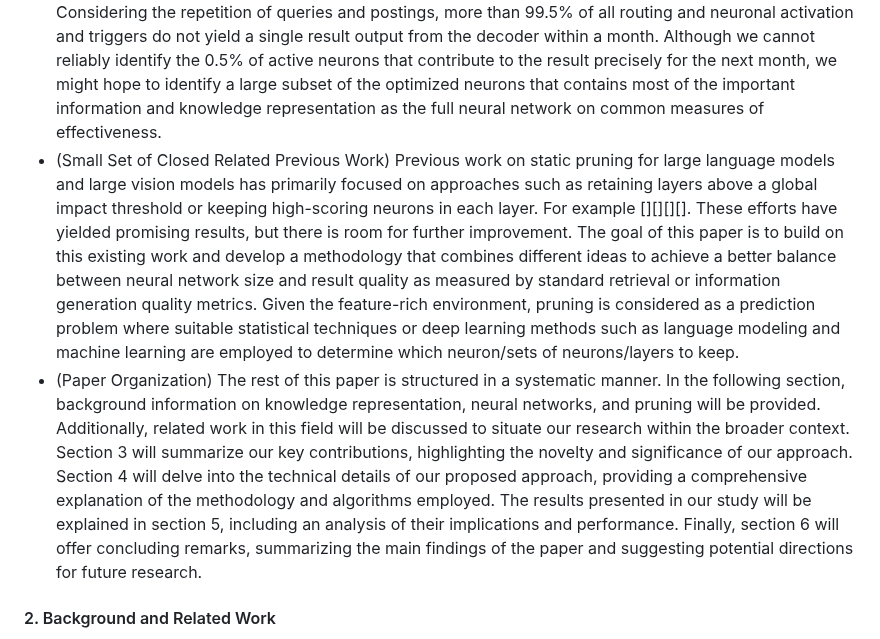
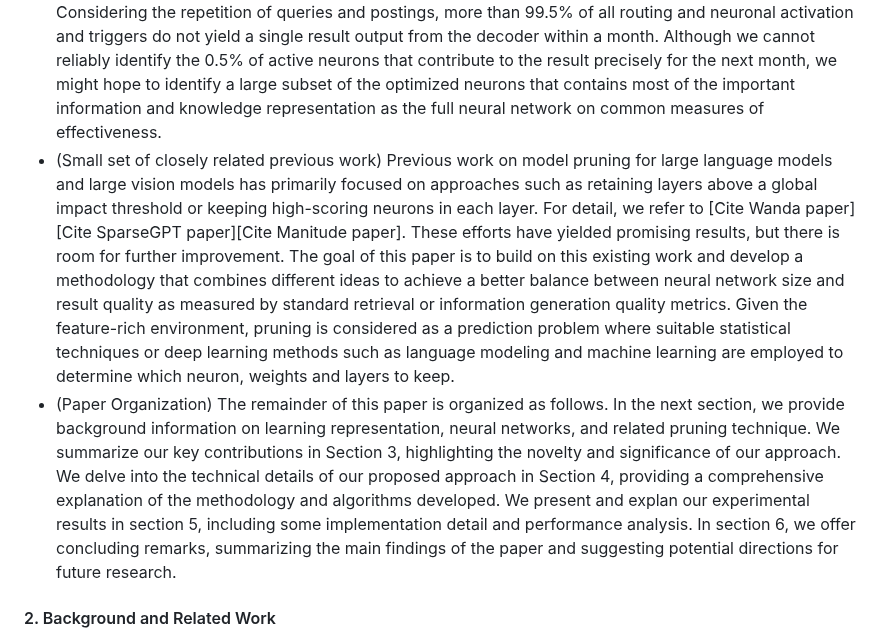
Before and after one commit to algmon/suanfamama-wei-research, a Markdown page: README.md, the part around one of its changes. GitHub-like rendering.

```diff
--- a/README.md
+++ b/README.md
@@ -378,8 +378,9 @@ LLM pruning, LVM pruning, quantization, dense & sparse models
 * (General Intro) Large language models and large vision models are facing significant performance challenges due to the massive data size and query loads they need to support. These models, along with other related systems, crawl, analyze, and incorporate billions of web pages, videos, and multimodal data into their network architectures such as transformer. One crucial cost factor is the query processing per user, which must scale with both data size and query load. As a result, large language models devote substantial hardware and energy resources to this task. There has been extensive research on improving query processing performance, including work on various caching techniques, retrieval information systems, and high-performance knowledge representation. A large category of optimization techniques commonly referred to as static pruning or dynamic pruning has emerged in the context of query processing for large language models and large vision models. This paper aims to explore and contribute to the understanding and improvement of these pruning techniques to enhance the performance and efficiency of large language and vision models.
 * (More Specific Intro) In this paper, our attention is directed towards a particular optimization technique known as static network pruning. In essence, the approach involves conducting a suitable analysis of the knowledge representation, document collections, and query distribution. The objective is to determine those entries or neurons that are highly likely to yield top user query results for typical queries. Subsequently, any other neurons that are unlikely to contribute to user inputs are removed from the neural network. The aim is to obtain a significantly smaller neural network with a reduced amount of parameters. This pruned neural network can achieve almost the same quality of results as the unpruned one while requiring much less memory and GPU resources. Consequently, it leads to faster query processing over a shorter neural network with optimized layers.
 * (Give an example) Consider a leading large language model provider today. There are 4 billion documents incorporated into its knowledge base, with an average of 300 words per document, resulting in a total of approximately $10^{15}$ tokens. The engine receives 5 billion queries per day, with each query represented by around $10^{11}$ terms to convey the user's intention for interaction with the large language model. This implies that nearly 117 billion tokens in the knowledge representation could potentially lead to expected output tokens. However, in reality, far fewer tokens actually result in an output within a month. Considering the repetition of queries and postings, more than 99.5\% of all routing and neuronal activation and triggers do not yield a single result output from the decoder within a month. Although we cannot reliably identify the 0.5\% of active neurons that contribute to the result precisely for the next month, we might hope to identify a large subset of the optimized neurons that contains most of the important information and knowledge representation as the full neural network on common measures of effectiveness.
-* (Small Set of Closed Related Previous Work) Previous work on static pruning for large language models and large vision models has primarily focused on approaches such as retaining layers above a global impact threshold or keeping high-scoring neurons in each layer. For example [][][][]. These efforts have yielded promising results, but there is room for further improvement. The goal of this paper is to build on this existing work and develop a methodology that combines different ideas to achieve a better balance between neural network size and result quality as measured by standard retrieval or information generation quality metrics. Given the feature-rich environment, pruning is considered as a prediction problem where suitable statistical techniques or deep learning methods such as language modeling and machine learning are employed to determine which neuron/sets of neurons/layers to keep.
-* (Paper Organization) The rest of this paper is structured in a systematic manner. In the following section, background information on knowledge representation, neural networks, and pruning will be provided. Additionally, related work in this field will be discussed to situate our research within the broader context. Section 3 will summarize our key contributions, highlighting the novelty and significance of our approach. Section 4 will delve into the technical details of our proposed approach, providing a comprehensive explanation of the methodology and algorithms employed. The results presented in our study will be explained in section 5, including an analysis of their implications and performance. Finally, section 6 will offer concluding remarks, summarizing the main findings of the paper and suggesting potential directions for future research.
+* (Small set of closely related previous work) Previous work on model pruning for large language models and large vision models has primarily focused on approaches such as retaining layers above a global impact threshold or keeping high-scoring neurons in each layer. For detail, we refer to [Cite Wanda paper][Cite SparseGPT paper][Cite Manitude paper]. These efforts have yielded promising results, but there is room for further improvement. The goal of this paper is to build on this existing work and develop a methodology that combines different ideas to achieve a better balance between neural network size and result quality as measured by standard retrieval or information generation quality metrics. Given the feature-rich environment, pruning is considered as a prediction problem where suitable statistical techniques or deep learning methods such as language modeling and machine learning are employed to determine which neuron, weights and layers to keep.
+* (Paper Organization) The remainder of this paper is organized as follows. In the next section, we provide background information on learning representation, neural networks, and related pruning technique. We summarize our key contributions in Section 3, highlighting the novelty and significance of our approach. We delve into the technical details of our proposed approach in Section 4, providing a comprehensive explanation of the methodology and algorithms developed. We present and explan our experimental results in section 5, including some implementation detail and performance analysis. In section 6, we offer concluding remarks, summarizing the main findings of the paper and suggesting potential directions for future research.
+
 #### 2. Background and Related Work
 In this section, we first provide some background on neural network architectures, ranked queries, pruning, and early termination techniques. We then discuss previous work related to static pruning in the context of large language and vision models. For additional details on general neural network architectures, we refer to [][].
 ##### A. Background
```
Also changed, not shown: other parts of README.md (+4 -0 lines).
